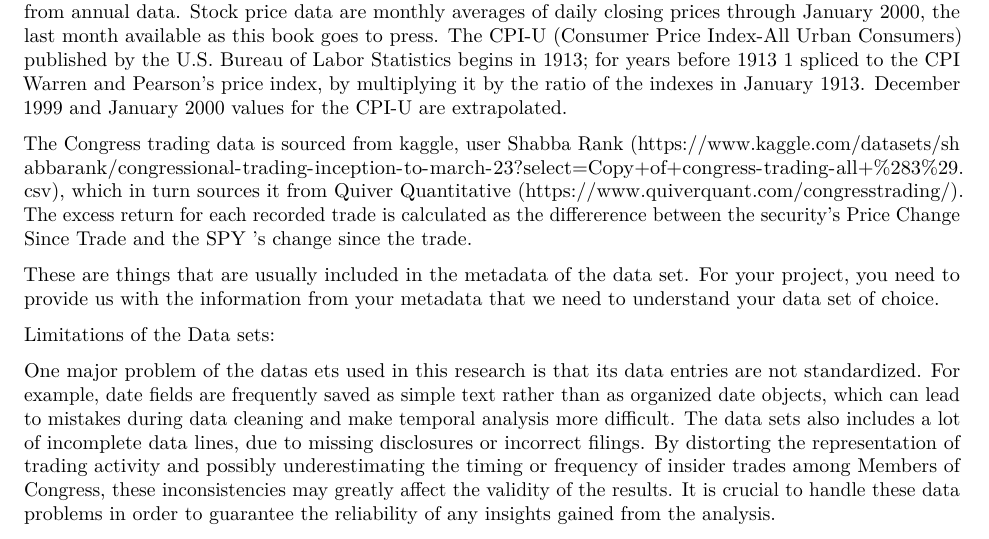
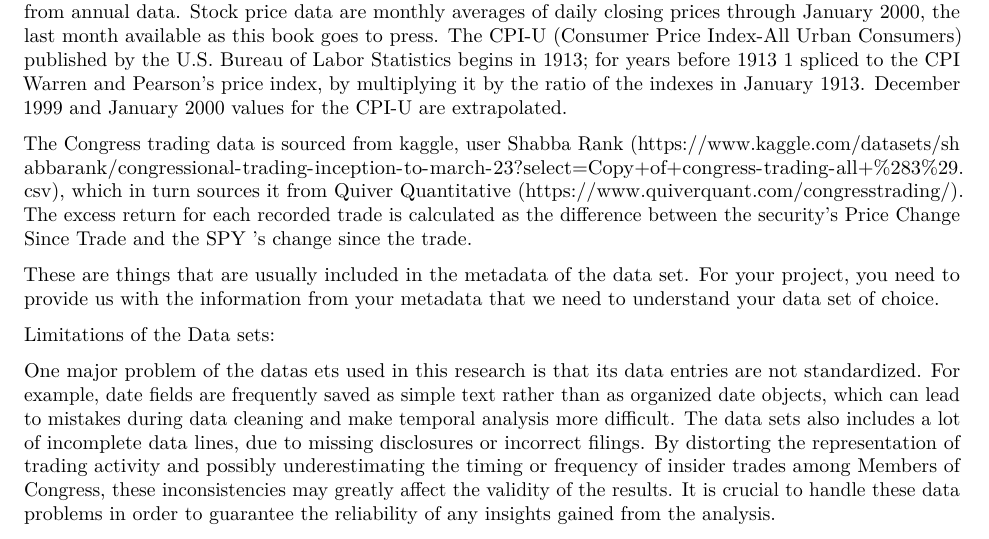
Before and after one commit to Mark-dj-code/Programming_Project_Group4-4-, an R Markdown document (Template_Assignment.Rmd): part of page 4 of 11, cut so that both start at the same text. Rendered offline with R 4.5, knitr and Pandoc, then LaTeX, with nearby package versions; some code elsewhere in the file could not run offline.

Commit message:
Update Template_Assignment.Rmd

```diff
--- a/Template_Assignment.Rmd
+++ b/Template_Assignment.Rmd
@@ -72,7 +72,7 @@ head(sp_500_monthly_full_data)
 
 The Standard and Poor 500 monthly return is sourced from Data Hub (<https://datahub.io/core/s-and-p-500#source-data-construction>). This data is a tidied and CSVd version of the data put together by economist Robert Shiller.(<http://www.econ.yale.edu/~shiller/data.htm>) Monthly dividend and earnings data are computed from the S&P four-quarter totals for the quarter since 1926, with linear interpolation to monthly figures. Dividend and earnings data before 1926 are from Cowles and associates, interpolated from annual data. Stock price data are monthly averages of daily closing prices through January 2000, the last month available as this book goes to press. The CPI-U (Consumer Price Index-All Urban Consumers) published by the U.S. Bureau of Labor Statistics begins in 1913; for years before 1913 1 spliced to the CPI Warren and Pearson's price index, by multiplying it by the ratio of the indexes in January 1913. December 1999 and January 2000 values for the CPI-U are extrapolated.
 
-The Congress trading data is sourced from kaggle, user Shabba Rank (<https://www.kaggle.com/datasets/shabbarank/congressional-trading-inception-to-march-23?select=Copy+of+congress-trading-all+%283%29.csv>), which in turn sources it from Quiver Quantitative (<https://www.quiverquant.com/congresstrading/>). The excess return for each recorded trade is calculated as the differerence between the security's Price Change Since Trade and the SPY 's change since the trade.
+The Congress trading data is sourced from kaggle, user Shabba Rank (<https://www.kaggle.com/datasets/shabbarank/congressional-trading-inception-to-march-23?select=Copy+of+congress-trading-all+%283%29.csv>), which in turn sources it from Quiver Quantitative (<https://www.quiverquant.com/congresstrading/>). The excess return for each recorded trade is calculated as the difference between the security's Price Change Since Trade and the SPY 's change since the trade.
 
 These are things that are usually included in the metadata of the data set. For your project, you need to provide us with the information from your metadata that we need to understand your data set of choice.
 
```
